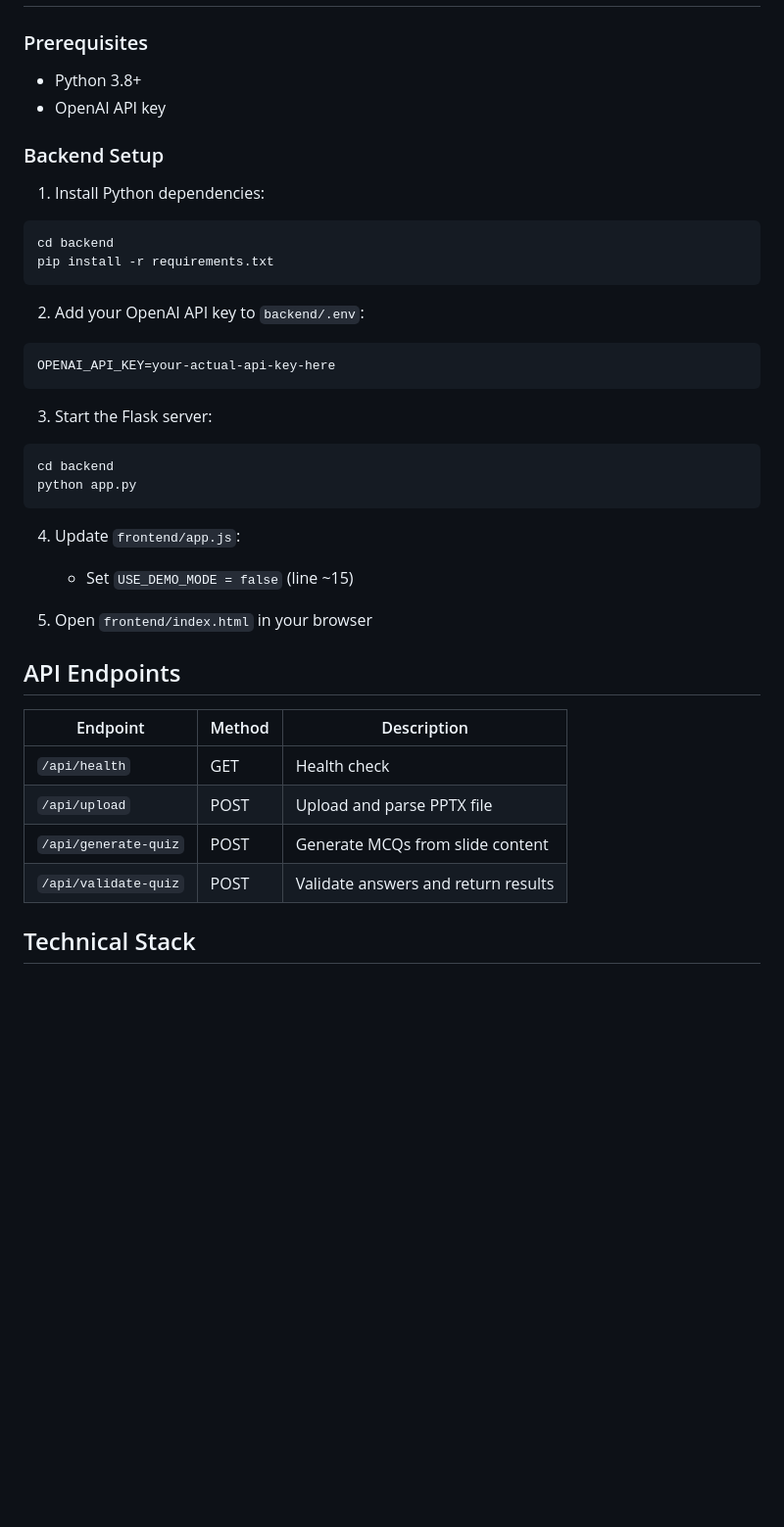
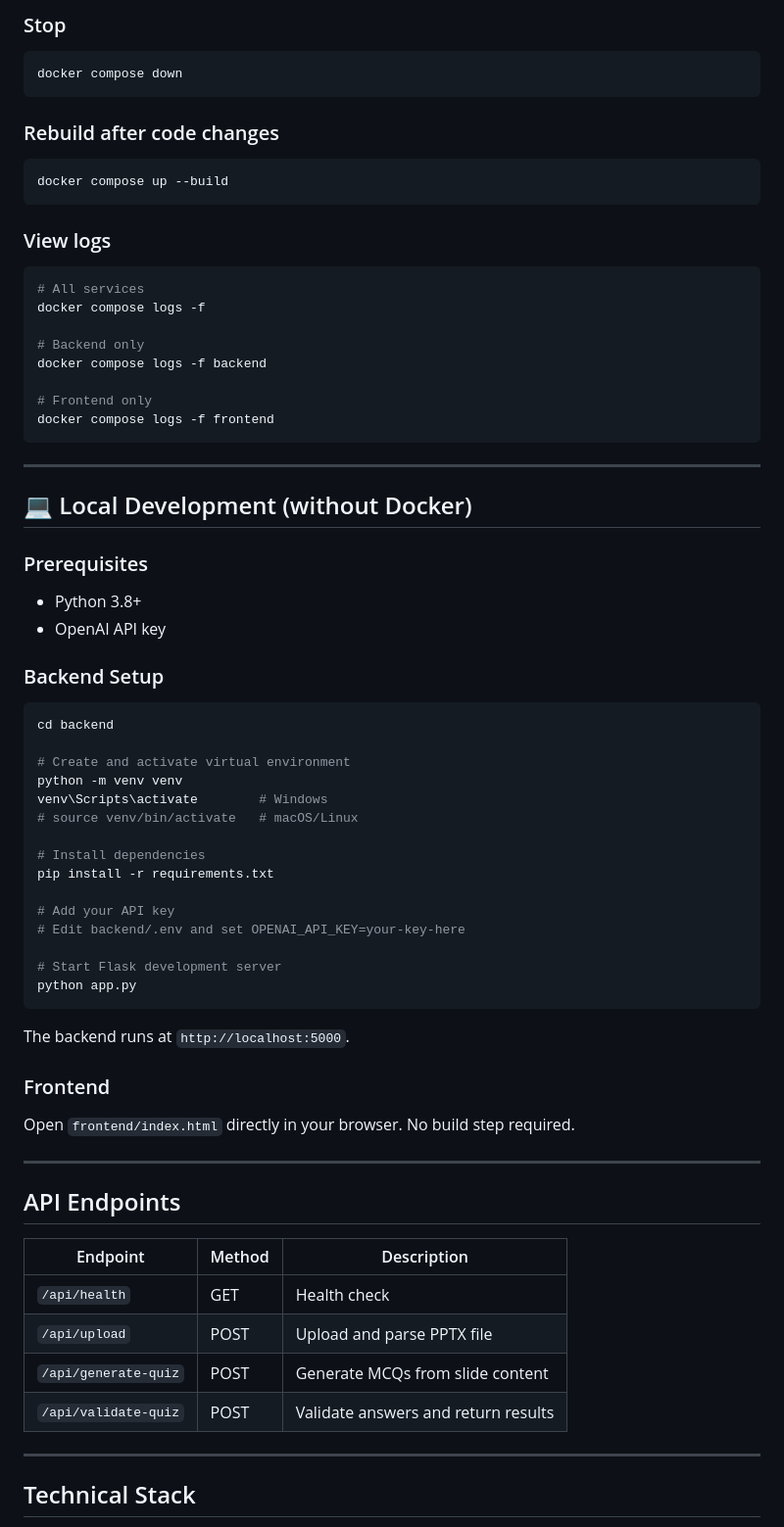
Before and after one commit to Nandini-Daggu/DEVOPS_PROJECT, a Markdown page: README.md, the part around one of its changes. Shown at 98% size. Drawn GitHub-style; blank space fills up the shorter version.

````diff
--- a/README.md
+++ b/README.md
@@ -41,3 +101,31 @@ The frontend works standalone with demo questions. Simply open `frontend/index.h
+### Stop
+
+```bash
+docker compose down
+```
+
+### Rebuild after code changes
+
+```bash
+docker compose up --build
+```
+
+### View logs
+
+```bash
+# All services
+docker compose logs -f
+
+# Backend only
+docker compose logs -f backend
+
+# Frontend only
+docker compose logs -f frontend
+```
+
+---
+
+## 💻 Local Development (without Docker)
 
 ### Prerequisites
 - Python 3.8+
@@ -45,27 +133,31 @@ The frontend works standalone with demo questions. Simply open `frontend/index.h
 
 ### Backend Setup
 
-1. Install Python dependencies:
 ```bash
 cd backend
+
+# Create and activate virtual environment
+python -m venv venv
+venv\Scripts\activate        # Windows
+# source venv/bin/activate   # macOS/Linux
+
+# Install dependencies
 pip install -r requirements.txt
-```
 
-2. Add your OpenAI API key to `backend/.env`:
-```
-OPENAI_API_KEY=your-actual-api-key-here
-```
+# Add your API key
+# Edit backend/.env and set OPENAI_API_KEY=your-key-here
 
-3. Start the Flask server:
-```bash
-cd backend
+# Start Flask development server
 python app.py
 ```
 
-4. Update `frontend/app.js`:
-   - Set `USE_DEMO_MODE = false` (line ~15)
+The backend runs at `http://localhost:5000`.
 
-5. Open `frontend/index.html` in your browser
+### Frontend
+
+Open `frontend/index.html` directly in your browser. No build step required.
+
+---
 
 ## API Endpoints
 
@@ -76,5 +168,7 @@ python app.py
 | `/api/generate-quiz` | POST | Generate MCQs from slide content |
 | `/api/validate-quiz` | POST | Validate answers and return results |
 
+---
+
 ## Technical Stack
 
````
Also changed, not shown: other parts of README.md (+90 -14 lines).
